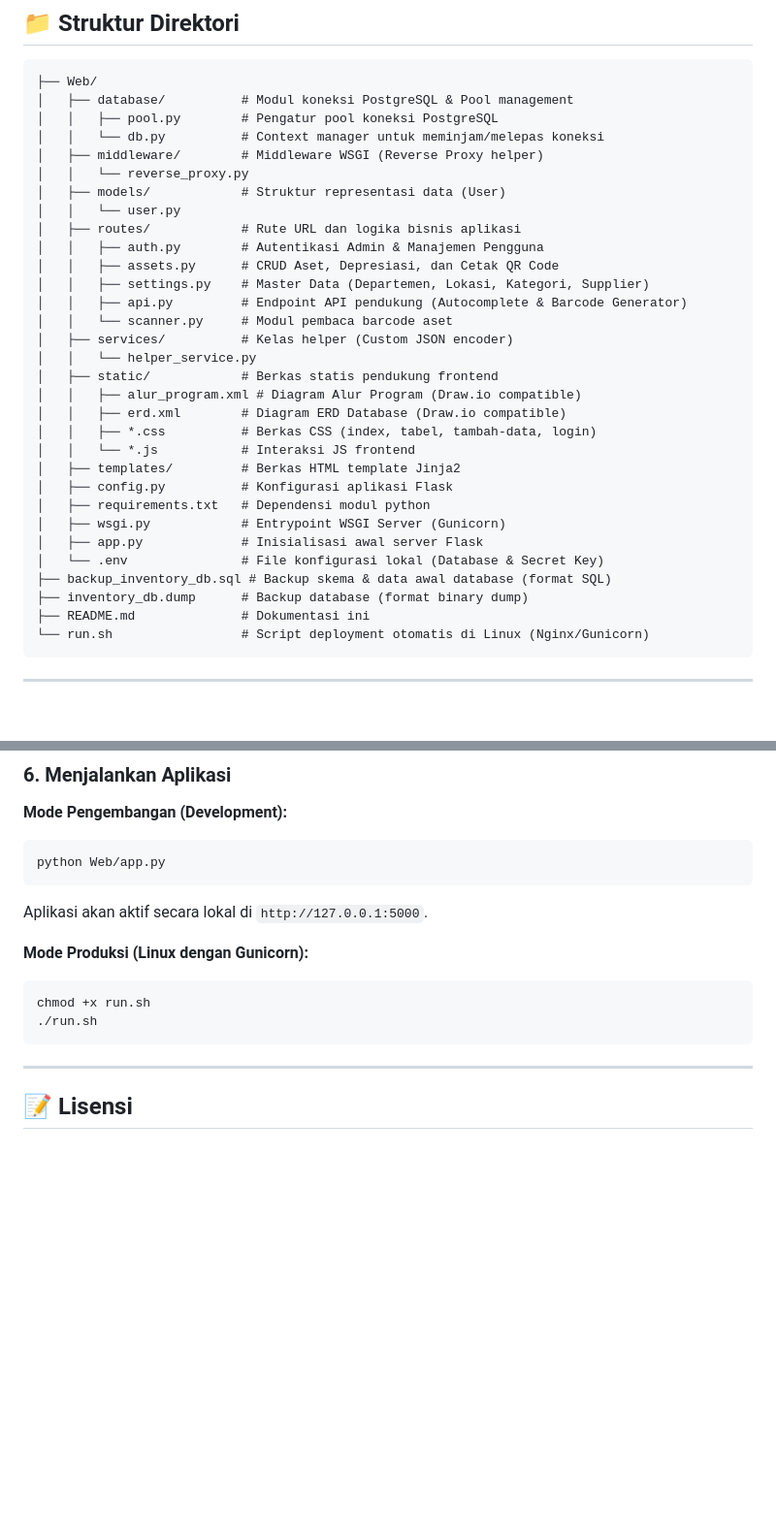
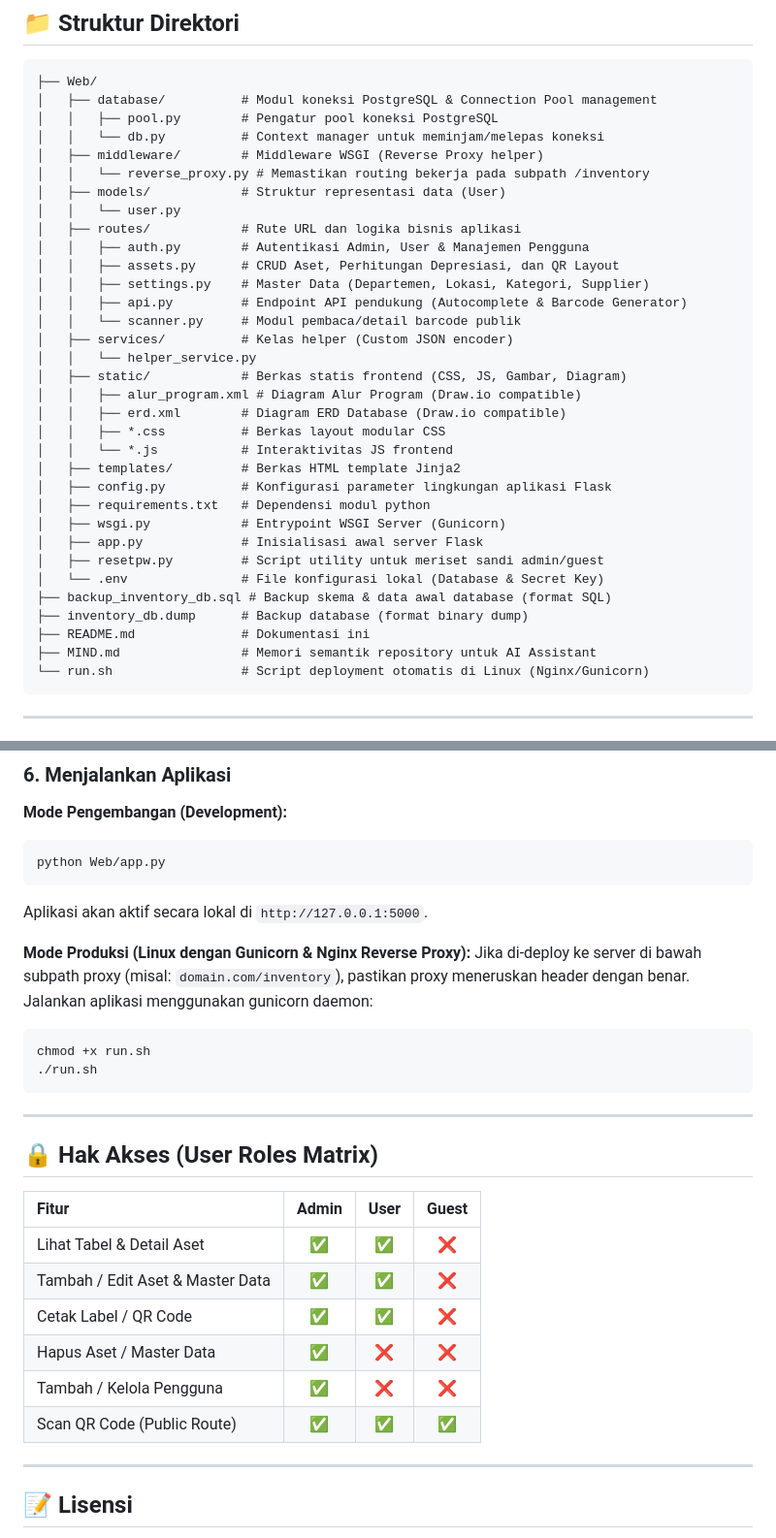
Before and after one commit to cloudrisenx/Project-GP-Inventory-IT-Asset, a Markdown page: README.md, 2 parts joined by grey strips. Shown at 97% size. Drawn GitHub-style; blank space fills up the shorter version.

````diff
--- a/README.md
+++ b/README.md
@@ -35,35 +54,37 @@ Aplikasi web internal untuk mencatat, melacak, dan mengelola siklus hidup aset i
 
 ```text
 ├── Web/
-│   ├── database/          # Modul koneksi PostgreSQL & Pool management
+│   ├── database/          # Modul koneksi PostgreSQL & Connection Pool management
 │   │   ├── pool.py        # Pengatur pool koneksi PostgreSQL
 │   │   └── db.py          # Context manager untuk meminjam/melepas koneksi
 │   ├── middleware/        # Middleware WSGI (Reverse Proxy helper)
-│   │   └── reverse_proxy.py
+│   │   └── reverse_proxy.py # Memastikan routing bekerja pada subpath /inventory
 │   ├── models/            # Struktur representasi data (User)
 │   │   └── user.py
 │   ├── routes/            # Rute URL dan logika bisnis aplikasi
-│   │   ├── auth.py        # Autentikasi Admin & Manajemen Pengguna
-│   │   ├── assets.py      # CRUD Aset, Depresiasi, dan Cetak QR Code
+│   │   ├── auth.py        # Autentikasi Admin, User & Manajemen Pengguna
+│   │   ├── assets.py      # CRUD Aset, Perhitungan Depresiasi, dan QR Layout
 │   │   ├── settings.py    # Master Data (Departemen, Lokasi, Kategori, Supplier)
 │   │   ├── api.py         # Endpoint API pendukung (Autocomplete & Barcode Generator)
-│   │   └── scanner.py     # Modul pembaca barcode aset
+│   │   └── scanner.py     # Modul pembaca/detail barcode publik
 │   ├── services/          # Kelas helper (Custom JSON encoder)
 │   │   └── helper_service.py
-│   ├── static/            # Berkas statis pendukung frontend
+│   ├── static/            # Berkas statis frontend (CSS, JS, Gambar, Diagram)
 │   │   ├── alur_program.xml # Diagram Alur Program (Draw.io compatible)
 │   │   ├── erd.xml        # Diagram ERD Database (Draw.io compatible)
-│   │   ├── *.css          # Berkas CSS (index, tabel, tambah-data, login)
-│   │   └── *.js           # Interaksi JS frontend
+│   │   ├── *.css          # Berkas layout modular CSS
+│   │   └── *.js           # Interaktivitas JS frontend
 │   ├── templates/         # Berkas HTML template Jinja2
-│   ├── config.py          # Konfigurasi aplikasi Flask
+│   ├── config.py          # Konfigurasi parameter lingkungan aplikasi Flask
 │   ├── requirements.txt   # Dependensi modul python
 │   ├── wsgi.py            # Entrypoint WSGI Server (Gunicorn)
 │   ├── app.py             # Inisialisasi awal server Flask
+│   ├── resetpw.py         # Script utility untuk meriset sandi admin/guest
 │   └── .env               # File konfigurasi lokal (Database & Secret Key)
 ├── backup_inventory_db.sql # Backup skema & data awal database (format SQL)
 ├── inventory_db.dump      # Backup database (format binary dump)
 ├── README.md              # Dokumentasi ini
+├── MIND.md                # Memori semantik repository untuk AI Assistant
 └── run.sh                 # Script deployment otomatis di Linux (Nginx/Gunicorn)
 ```
 
@@ -150,7 +172,8 @@ python Web/app.py
 ```
 Aplikasi akan aktif secara lokal di `http://127.0.0.1:5000`.
 
-**Mode Produksi (Linux dengan Gunicorn):**
+**Mode Produksi (Linux dengan Gunicorn & Nginx Reverse Proxy):**
+Jika di-deploy ke server di bawah subpath proxy (misal: `domain.com/inventory`), pastikan proxy meneruskan header dengan benar. Jalankan aplikasi menggunakan gunicorn daemon:
 ```bash
 chmod +x run.sh
 ./run.sh
@@ -158,5 +181,18 @@ chmod +x run.sh
 
 ---
 
+## 🔒 Hak Akses (User Roles Matrix)
+
+| Fitur | Admin | User | Guest |
+| :--- | :---: | :---: | :---: |
+| Lihat Tabel & Detail Aset | ✅ | ✅ | ❌ |
+| Tambah / Edit Aset & Master Data | ✅ | ✅ | ❌ |
+| Cetak Label / QR Code | ✅ | ✅ | ❌ |
+| Hapus Aset / Master Data | ✅ | ❌ | ❌ |
+| Tambah / Kelola Pengguna | ✅ | ❌ | ❌ |
+| Scan QR Code (Public Route) | ✅ | ✅ | ✅ |
+
+---
+
 ## 📝 Lisensi
 Dokumen ini dibuat dan dikembangkan sepenuhnya oleh **IT Department - Griya Persada Hotel & Resort**. Hak cipta dilindungi undang-undang.
````
Also changed, not shown: other parts of README.md (+61 -41 lines), MIND.md (added, +366 -0 lines).
